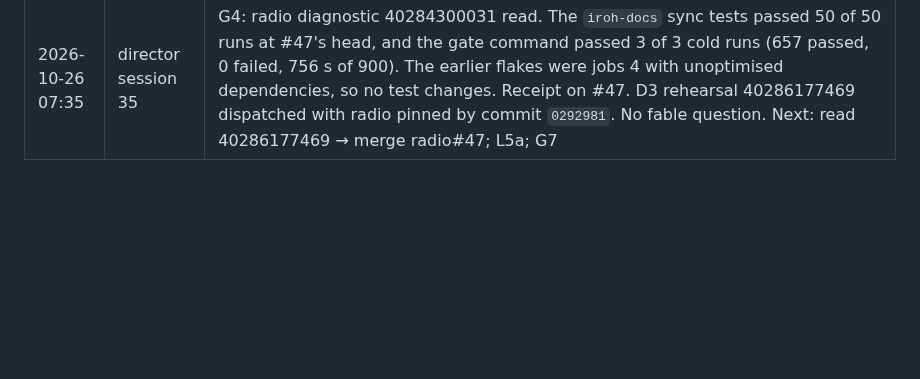
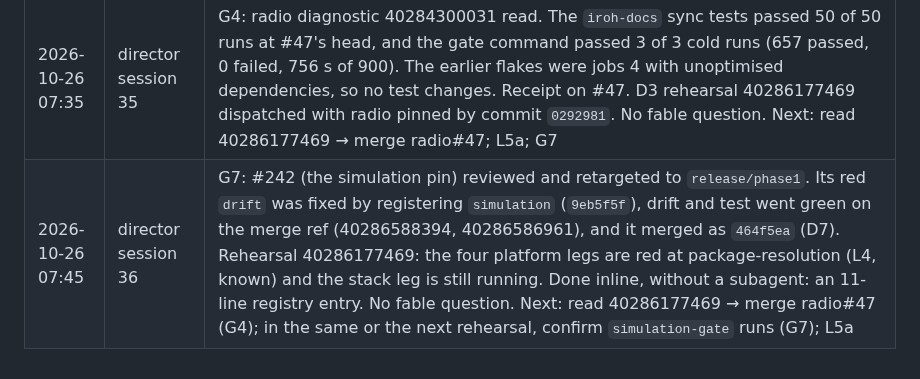
Before and after one commit to cyberia-to/soft3, a Markdown page: release/director/plan.md, the part around one of its changes. GitHub-like rendering; blank space fills up the shorter version.

Commit message:
plan: session 36 — G7 simulation pin merged on release/phase1
Co-Authored-By: Claude Opus 5.5 <noreply@anthropic.com>

```diff
--- a/release/director/plan.md
+++ b/release/director/plan.md
@@ -169,3 +169,4 @@ reading the order: G2 makes "green" checkable for every sibling PR; L1 → L2
 | 2026-10-26 07:35 | director session 33 | L3c mudra: 40277981062's red read. hemera 0.4 rotates the owner-frozen domain-v1 browser keys. The orphaned `aa3b2ce` was reviewed, not accepted, and reverted (`33f8029`). fable #4: it is the owner's. mudra#30 is laned `decision` and asked with a deadline of 10-29 12:00. Rehearsal 40280626840 (stack leg) and radio diagnostic 40284300031 were still running. Next: read them → the L3c merges and the G4 fix |
 | 2026-10-26 07:50 | director session 34 | L3c: read rehearsal 40280626840's stack leg. stack-tru, stack-tok and stack-file are green at the PR heads, and stack-neuron's red moved past rune to `cybergraph` `local-storage` (L4). Reviewed and merged into each `release/phase1`: tru#43 `464104c`, plumb#23 `8266e9f`, file#39 `4957848`, rune#8 `a2820e6`. The run's stack-radio is no receipt for #47, because radio moved mid-run (`source-inputs-unchanged` red: `changed: [radio]`). Radio diagnostic 40284300031 is still running (case D). No fable question. Next: read 40284300031 → the G4 fix on #47 → a D3 rehearsal |
 | 2026-10-26 07:35 | director session 35 | G4: radio diagnostic 40284300031 read. The `iroh-docs` sync tests passed 50 of 50 runs at #47's head, and the gate command passed 3 of 3 cold runs (657 passed, 0 failed, 756 s of 900). The earlier flakes were jobs 4 with unoptimised dependencies, so no test changes. Receipt on #47. D3 rehearsal 40286177469 dispatched with radio pinned by commit `0292981`. No fable question. Next: read 40286177469 → merge radio#47; L5a; G7 |
+| 2026-10-26 07:45 | director session 36 | G7: #242 (the simulation pin) reviewed and retargeted to `release/phase1`. Its red `drift` was fixed by registering `simulation` (`9eb5f5f`), drift and test went green on the merge ref (40286588394, 40286586961), and it merged as `464f5ea` (D7). Rehearsal 40286177469: the four platform legs are red at package-resolution (L4, known) and the stack leg is still running. Done inline, without a subagent: an 11-line registry entry. No fable question. Next: read 40286177469 → merge radio#47 (G4); in the same or the next rehearsal, confirm `simulation-gate` runs (G7); L5a |
```
Also changed, not shown: other parts of release/director/plan.md (+1 -1 lines).
